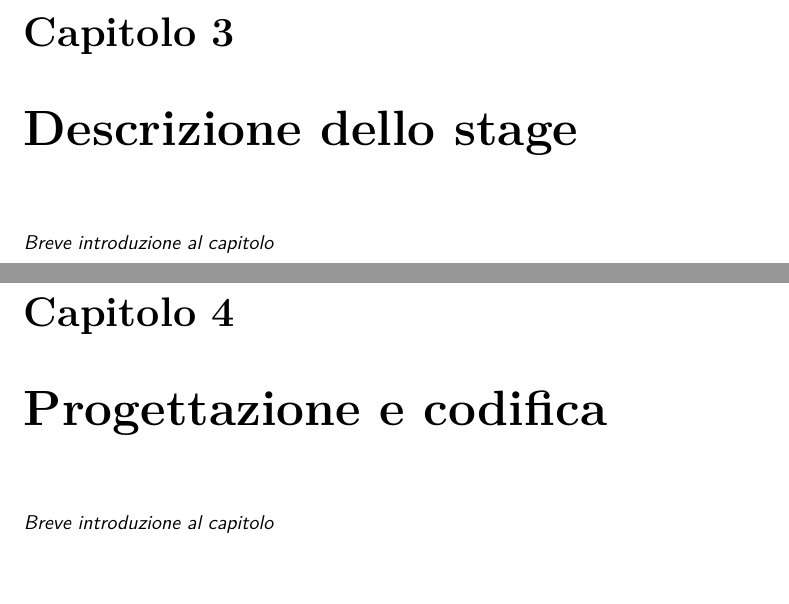
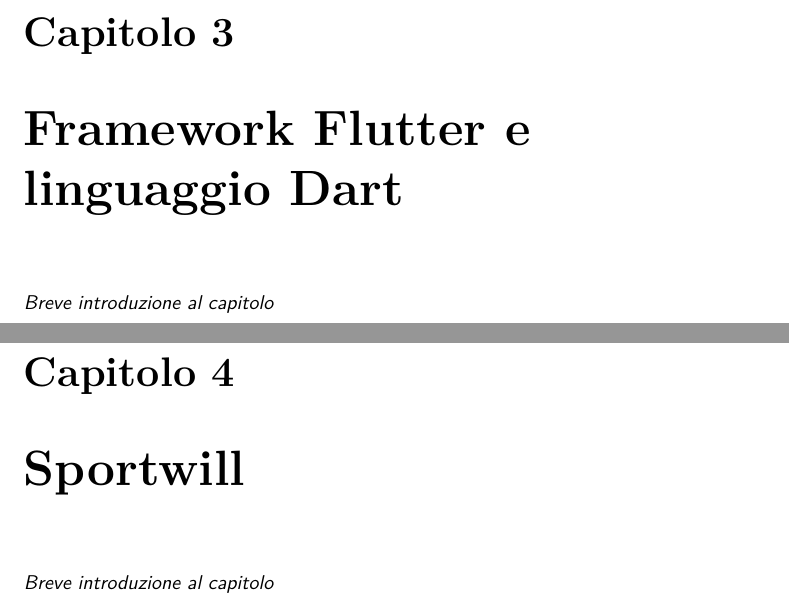
Before and after one commit to matteobudai/tesi-triennale, a LaTeX thesis (tesi.tex, which reads capitoli/capitolo-3.tex, capitoli/capitolo-4.tex): two parts of pages 13 and 15 of 25, joined at a grey line, cut so that both start at the same text. Compiled offline with pdfLaTeX.

Commit message:
capitolo 2 indice e titolo sezioni 3 4 5

```diff
--- a/capitoli/capitolo-3.tex
+++ b/capitoli/capitolo-3.tex
@@ -3,8 +3,8 @@
 % !TEX root = ../tesi.tex
 
 %**************************************************************
-\chapter{Descrizione dello stage}
-\label{cap:descrizione-stage}
+\chapter{Framework Flutter e linguaggio Dart}
+\label{cap:Framework Flutter e linguaggio Dart}
 %**************************************************************
 
 \intro{Breve introduzione al capitolo}\\
--- a/capitoli/capitolo-4.tex
+++ b/capitoli/capitolo-4.tex
@@ -3,8 +3,8 @@
 % !TEX root = ../tesi.tex
 
 %**************************************************************
-\chapter{Progettazione e codifica}
-\label{cap:progettazione-codifica}
+\chapter{Sportwill}
+\label{cap:Sportwill}
 %**************************************************************
 
 \intro{Breve introduzione al capitolo}\\
```
Also changed, not shown: tesi.pdf, 1 other file.
